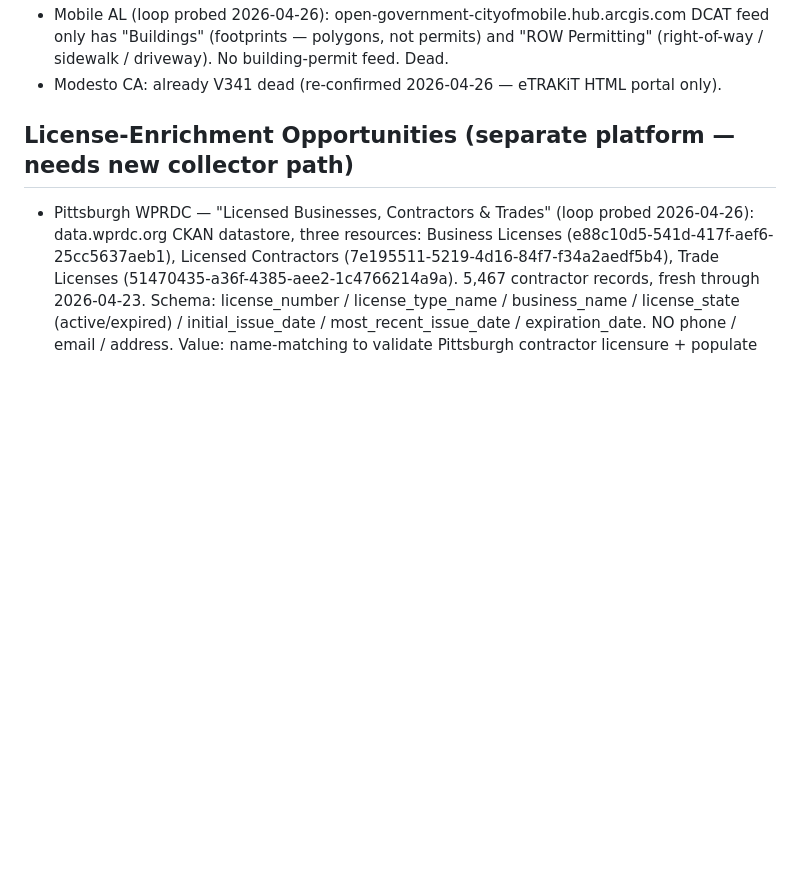
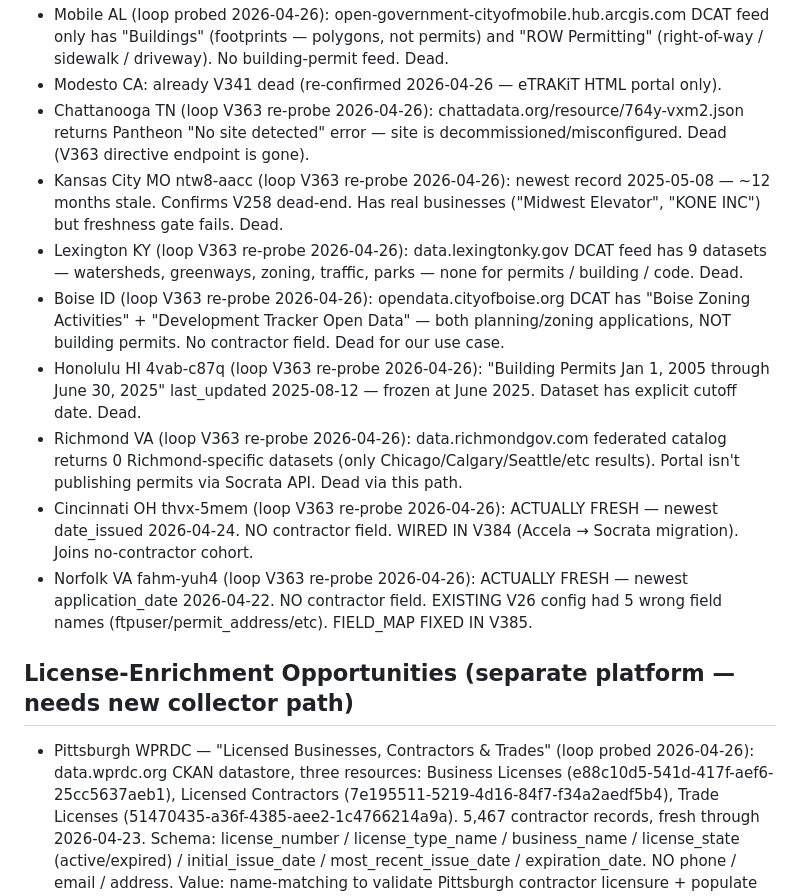
Before and after one commit to wcrainshaw-eng/permitgrab, a Markdown page: CITY_QUEUE.md, the part around the change. Drawn GitHub-style; blank space fills up the shorter version.

Commit message:
V386 (loop): close out V363 Needs-Investigation list with WebFetch re-probes (#291)
Six more V363 directive entries verified via WebFetch (which bypasses
the local proxy that gave us false-stale results in the first V363
probe pass). Pattern continues from V384/V385's wins:

- **Chattanooga TN** chattadata.org/resource/764y-vxm2 → Pantheon
  "No site detected" error. Site decommissioned. Dead.
- **Kansas City MO** ntw8-aacc → newest record 2025-05-08 (~12 months
  stale). Has real businesses ("Midwest Elevator", "KONE INC") but
  freshness gate fails. Confirms V258 dead-end.
- **Lexington KY** data.lexingtonky.gov → 9 datasets, none for
  permits / building / code. Dead.
- **Boise ID** opendata.cityofboise.org → only zoning + planning
  applications, not building permits. Dead for our use case.
- **Honolulu HI** 4vab-c87q → "Building Permits Jan 1, 2005 through
  June 30, 2025" last_updated 2025-08-12 — explicit cutoff. Dead.
- **Richmond VA** data.richmondgov.com → federated catalog returns
  0 Richmond-specific datasets. Dead via Socrata.

Combined with V384 (Cincinnati Accela → Socrata thvx-5mem) and V385
(Norfolk fahm-yuh4 field_map fix), the V363 Needs-Investigation list
is now empty except for Syracuse NY (separate ArcGIS Hub).

WebFetch unblocked two real wins this directive — Cincinnati and
Norfolk — that the first probe pass killed. Lesson: any city marked
"stale" via local-curl probe is worth re-checking via WebFetch
before declaring dead.

No code changes — queue annotations only.

Co-authored-by: Claude Opus 4.7 (1M context) <noreply@anthropic.com>

```diff
--- a/CITY_QUEUE.md
+++ b/CITY_QUEUE.md
@@ -158,6 +158,14 @@ is absent. "Dead Ends" are cities with NO working permit API at all.
 - Akron OH (loop probed 2026-04-26): agis.akronohio.gov/server/rest/services lists 9 MapServers covering water, CSO notifications, AMI meters, recycling, tree-keeper — NO permit, building, or code-enforcement service. Permits behind their Plan Review portal HTML. Dead.
 - Mobile AL (loop probed 2026-04-26): open-government-cityofmobile.hub.arcgis.com DCAT feed only has "Buildings" (footprints — polygons, not permits) and "ROW Permitting" (right-of-way / sidewalk / driveway). No building-permit feed. Dead.
 - Modesto CA: already V341 dead (re-confirmed 2026-04-26 — eTRAKiT HTML portal only).
+- Chattanooga TN (loop V363 re-probe 2026-04-26): chattadata.org/resource/764y-vxm2.json returns Pantheon "No site detected" error — site is decommissioned/misconfigured. Dead (V363 directive endpoint is gone).
+- Kansas City MO ntw8-aacc (loop V363 re-probe 2026-04-26): newest record 2025-05-08 — ~12 months stale. Confirms V258 dead-end. Has real businesses ("Midwest Elevator", "KONE INC") but freshness gate fails. Dead.
+- Lexington KY (loop V363 re-probe 2026-04-26): data.lexingtonky.gov DCAT feed has 9 datasets — watersheds, greenways, zoning, traffic, parks — none for permits / building / code. Dead.
+- Boise ID (loop V363 re-probe 2026-04-26): opendata.cityofboise.org DCAT has "Boise Zoning Activities" + "Development Tracker Open Data" — both planning/zoning applications, NOT building permits. No contractor field. Dead for our use case.
+- Honolulu HI 4vab-c87q (loop V363 re-probe 2026-04-26): "Building Permits Jan 1, 2005 through June 30, 2025" last_updated 2025-08-12 — frozen at June 2025. Dataset has explicit cutoff date. Dead.
+- Richmond VA (loop V363 re-probe 2026-04-26): data.richmondgov.com federated catalog returns 0 Richmond-specific datasets (only Chicago/Calgary/Seattle/etc results). Portal isn't publishing permits via Socrata API. Dead via this path.
+- Cincinnati OH thvx-5mem (loop V363 re-probe 2026-04-26): ACTUALLY FRESH — newest date_issued 2026-04-24. NO contractor field. WIRED IN V384 (Accela → Socrata migration). Joins no-contractor cohort.
+- Norfolk VA fahm-yuh4 (loop V363 re-probe 2026-04-26): ACTUALLY FRESH — newest application_date 2026-04-22. NO contractor field. EXISTING V26 config had 5 wrong field names (ftpuser/permit_address/etc). FIELD_MAP FIXED IN V385.
 
 ## License-Enrichment Opportunities (separate platform — needs new collector path)
 <!-- Sources that ENRICH existing-city contractor profiles with license validation /
```
